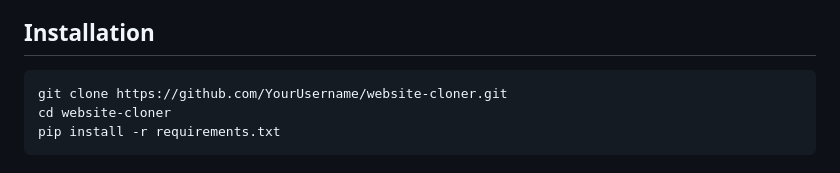
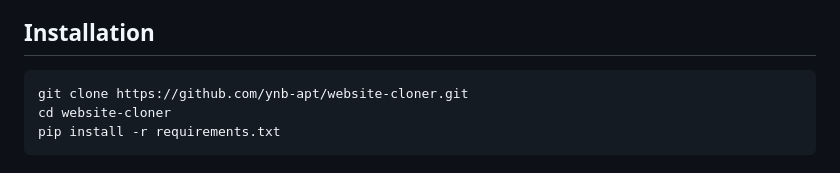
Before and after one commit to Vexo-Sirramenboi/website-cloner, a Markdown page: README.md, the part around the change. GitHub-like rendering.

Commit message:
Update repository URL in installation instructions

````diff
--- a/README.md
+++ b/README.md
@@ -23,7 +23,7 @@ A Python tool that downloads a complete website — including HTML, CSS, JavaScr
 ## Installation
 
 ```bash
-git clone https://github.com/YourUsername/website-cloner.git
+git clone https://github.com/ynb-apt/website-cloner.git
 cd website-cloner
 pip install -r requirements.txt
 ```
````
